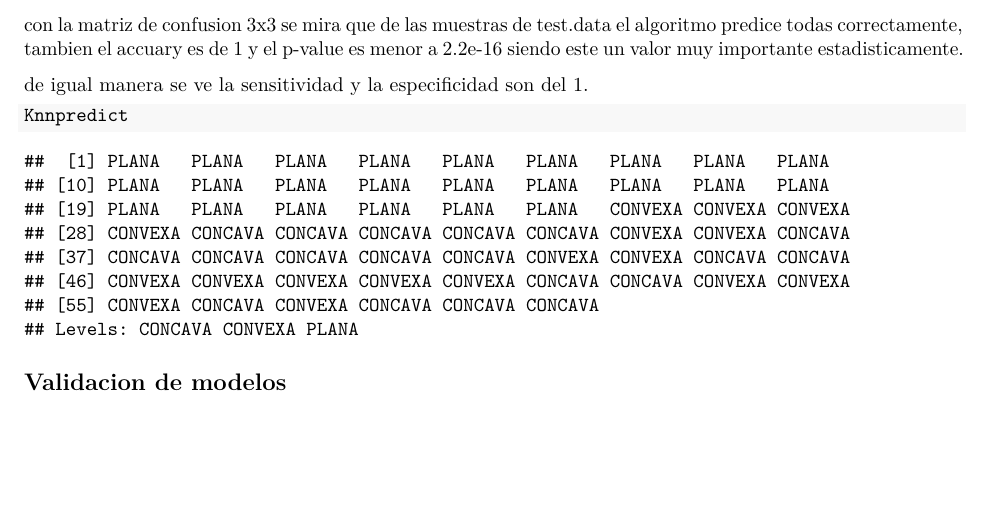
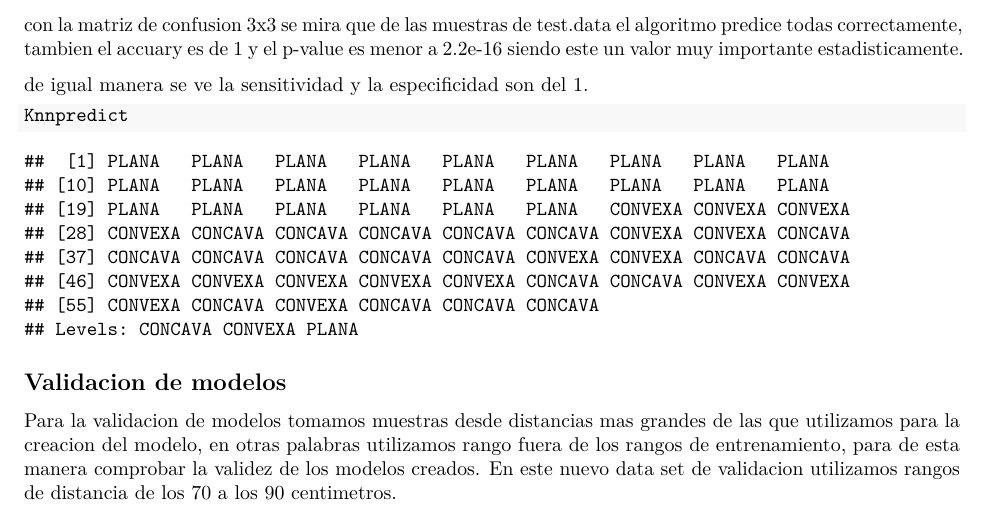
Before and after one commit to DiegoCubides/SegundaEntrega, an R Markdown document (R/SegundaEntrega.Rmd): part of page 15 of 15, cut so that both start at the same text, the shorter picture padded with empty space. Rendered offline with R 4.5, knitr and Pandoc, then LaTeX, with nearby package versions; code that draws random numbers runs with fixed seeds of ours.

Commit message:
Validacion de modelos

````diff
--- a/R/SegundaEntrega.Rmd
+++ b/R/SegundaEntrega.Rmd
@@ -242,3 +242,4 @@ de igual manera se ve la sensitividad y la especificidad son del 1.
 Knnpredict
 ```
 ##  Validacion de modelos
+Para la validacion de modelos tomamos muestras desde distancias mas grandes de las que utilizamos para la creacion del modelo, en otras palabras utilizamos rango fuera de los rangos de entrenamiento, para de esta manera comprobar la validez de los modelos creados. En este nuevo data set de validacion utilizamos rangos de distancia de los 70 a los 90 centimetros.
````
